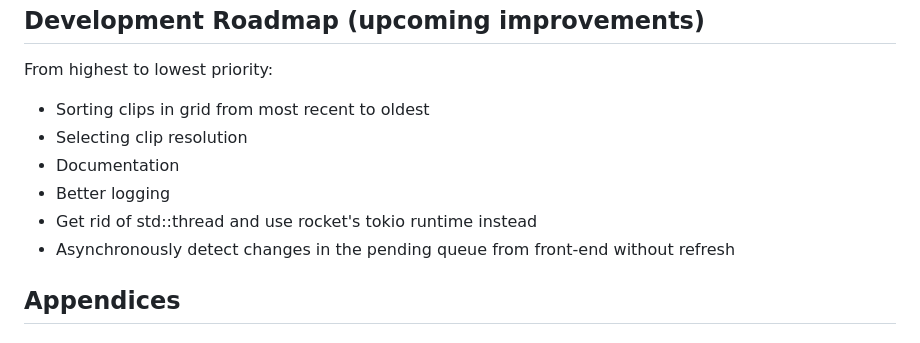
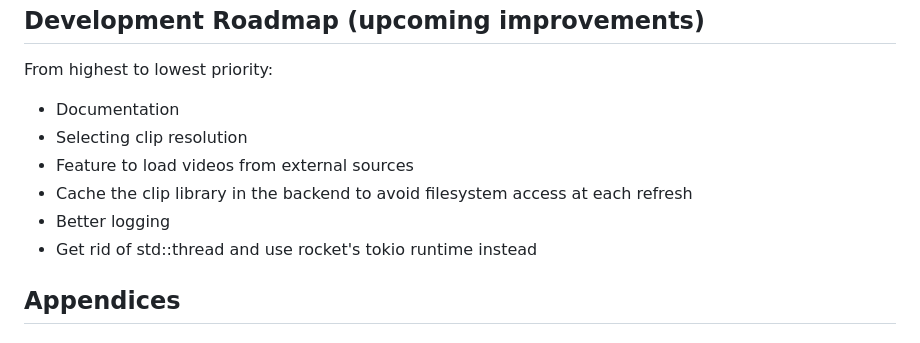
Before and after one commit to paveyry/mediaserver-clipper, a Markdown page: README.md, the part around the change. GitHub-like rendering.

Commit message:
repo: readme: update roadmap

```diff
--- a/README.md
+++ b/README.md
@@ -189,12 +189,12 @@ Development Roadmap (upcoming improvements)
 
 From highest to lowest priority:
 
-* Sorting clips in grid from most recent to oldest
+* Documentation
 * Selecting clip resolution
-* Documentation
+* Feature to load videos from external sources
+* Cache the clip library in the backend to avoid filesystem access at each refresh
 * Better logging
 * Get rid of std::thread and use rocket's tokio runtime instead
-* Asynchronously detect changes in the pending queue from front-end without refresh
 
 Appendices
 ----------
```
